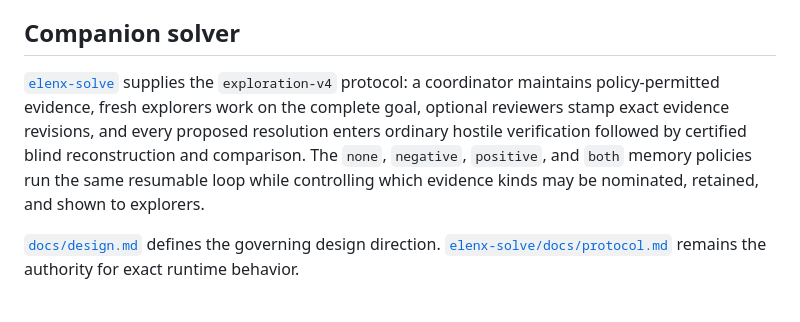
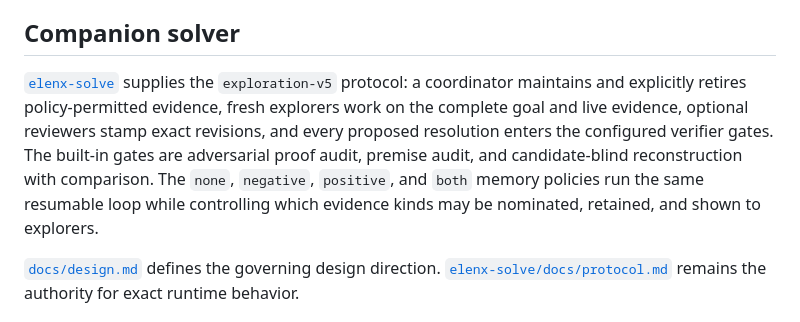
Before and after one commit to chaoxu/elenx, a Markdown page: README.md, the part around the change. Rendered like a GitHub page.

Commit message:
Align design docs with exploration v5

```diff
--- a/README.md
+++ b/README.md
@@ -37,7 +37,7 @@ The deterministic verifier example is [`examples/v1/scripted-verifier.ts`](examp
 
 ## Companion solver
 
-[`elenx-solve`](https://gitea.lab/chaoxu/elenx-solve) supplies the `exploration-v4` protocol: a coordinator maintains policy-permitted evidence, fresh explorers work on the complete goal, optional reviewers stamp exact evidence revisions, and every proposed resolution enters ordinary hostile verification followed by certified blind reconstruction and comparison. The `none`, `negative`, `positive`, and `both` memory policies run the same resumable loop while controlling which evidence kinds may be nominated, retained, and shown to explorers.
+[`elenx-solve`](https://gitea.lab/chaoxu/elenx-solve) supplies the `exploration-v5` protocol: a coordinator maintains and explicitly retires policy-permitted evidence, fresh explorers work on the complete goal and live evidence, optional reviewers stamp exact revisions, and every proposed resolution enters the configured verifier gates. The built-in gates are adversarial proof audit, premise audit, and candidate-blind reconstruction with comparison. The `none`, `negative`, `positive`, and `both` memory policies run the same resumable loop while controlling which evidence kinds may be nominated, retained, and shown to explorers.
 
 [`docs/design.md`](docs/design.md) defines the governing design direction. [`elenx-solve/docs/protocol.md`](https://gitea.lab/chaoxu/elenx-solve/src/branch/main/docs/protocol.md) remains the authority for exact runtime behavior.
 
```
Also changed, not shown: docs/design.md (+26 -18 lines), docs/hypotheses.md (+5 -6 lines).
